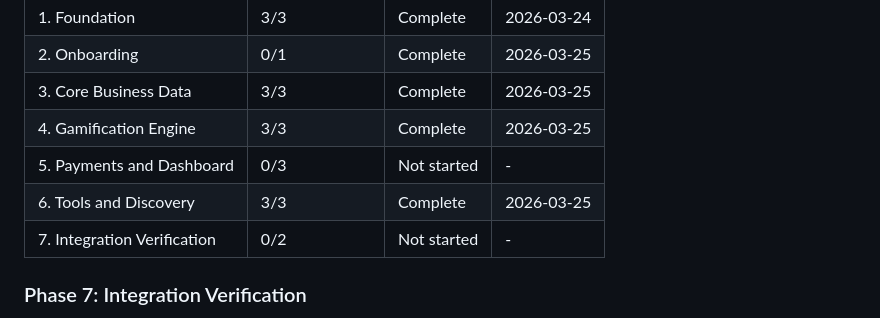
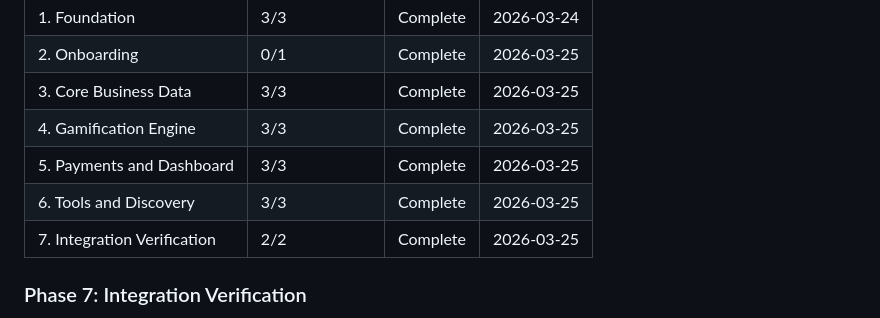
Before and after one commit to joshwiersema/HustleHub, a Markdown page: .planning/ROADMAP.md, the part around one of its changes. Rendered like a GitHub page.

```diff
--- a/.planning/ROADMAP.md
+++ b/.planning/ROADMAP.md
@@ -133,9 +133,9 @@ Phases execute in numeric order: 1 -> 2 -> 3 -> 4 -> 5 -> 6 -> 7
 | 2. Onboarding | 0/1 | Complete    | 2026-03-25 |
 | 3. Core Business Data | 3/3 | Complete    | 2026-03-25 |
 | 4. Gamification Engine | 3/3 | Complete   | 2026-03-25 |
-| 5. Payments and Dashboard | 0/3 | Not started | - |
+| 5. Payments and Dashboard | 3/3 | Complete   | 2026-03-25 |
 | 6. Tools and Discovery | 3/3 | Complete   | 2026-03-25 |
-| 7. Integration Verification | 0/2 | Not started | - |
+| 7. Integration Verification | 2/2 | Complete   | 2026-03-25 |
 
 ### Phase 7: Integration Verification
 **Goal**: The entire app compiles cleanly, all screens render without crashes, cross-phase data flows work end-to-end (onboarding -> clients -> jobs -> payments -> gamification -> tools -> dashboard), and the complete user experience matches v1.0 requirements
```
Also changed, not shown: other parts of .planning/ROADMAP.md (+3 -3 lines), .planning/STATE.md (+22 -19 lines), 1 other file.
